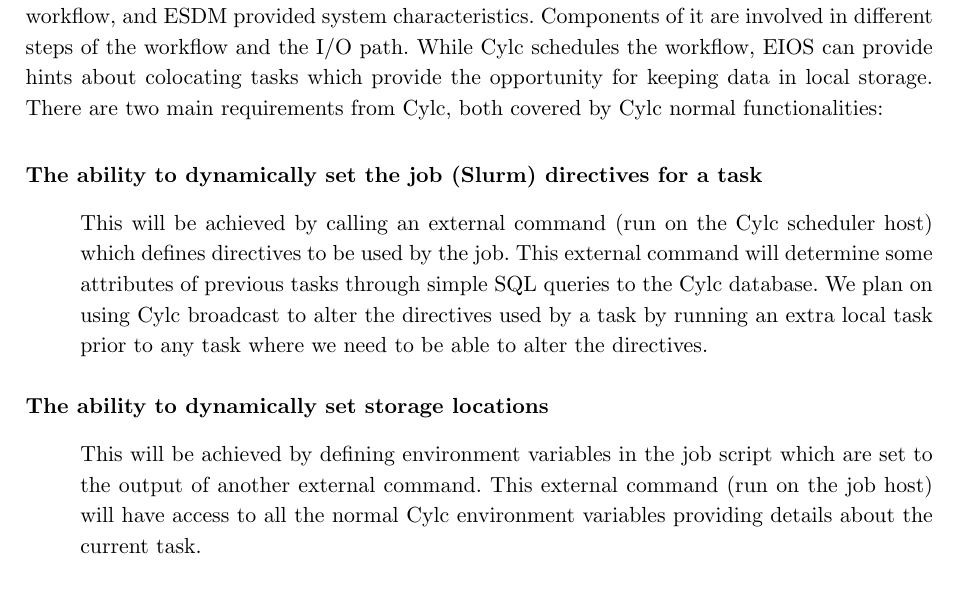
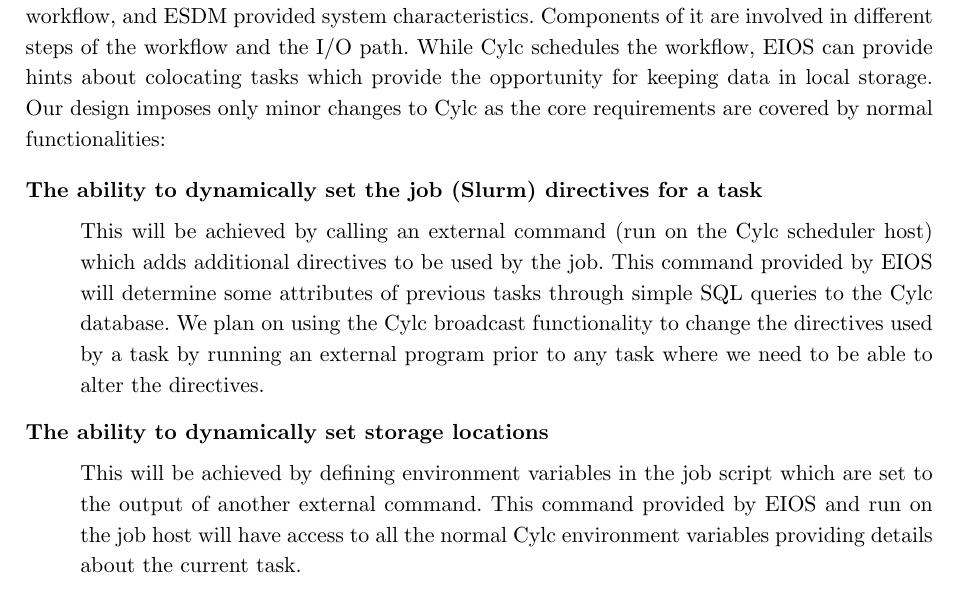
Before and after one commit to ESiWACE/scf20, a LaTeX document (paper.tex): part of page 14 of 18, cut so that both start at the same text. Compiled offline with pdfLaTeX.

Commit message:
Review of Lucy's text.

```diff
--- a/paper.tex
+++ b/paper.tex
@@ -572,7 +572,7 @@
 EIOS will make the schedule considering Cylc workflow, and ESDM provided system characteristics.
 Components of it are involved in different steps of the workflow and the I/O path.
 While Cylc schedules the workflow, EIOS can provide hints about colocating tasks which provide the opportunity for keeping data in local storage.
-There are two main requirements from Cylc, both covered by Cylc normal functionalities:
+Our design imposes only minor changes to Cylc as the core requirements are covered by normal functionalities:
 
 \begin{description}
 
@@ -580,14 +580,16 @@
 
 \ \\ \vspace{-0.5cm}
 
-This will be achieved by calling an external command (run on the Cylc scheduler host) which defines directives to be used by the job. This external command will determine some attributes of previous tasks through simple SQL queries to the Cylc database. We plan on using Cylc broadcast to alter the directives used by a task by running an extra local task prior to any task where we need to be able to alter the directives.
+This will be achieved by calling an external command (run on the Cylc scheduler host) which adds additional directives to be used by the job.
+This command provided by EIOS will determine some attributes of previous tasks through simple SQL queries to the Cylc database.
+We plan on using the Cylc broadcast functionality to change the directives used by a task by running an external program prior to any task where we need to be able to alter the directives.
 
 \item[The ability to dynamically set storage locations]
 
 \ \\ \vspace{-0.5cm}
 
-This will be achieved by defining environment variables in the job script which are set to the output of another external command. This external command (run on the job host) will have access to all the normal Cylc environment variables providing details about the current task.
-
+This will be achieved by defining environment variables in the job script which are set to the output of another external command.
+This command provided by EIOS and run on the job host will have access to all the normal Cylc environment variables providing details about the current task.
 \end{description}
 
 We plan on utilising DDN's IME API to pin data in IME and to trigger migrations between IME and a storage backend explicitly.
```
